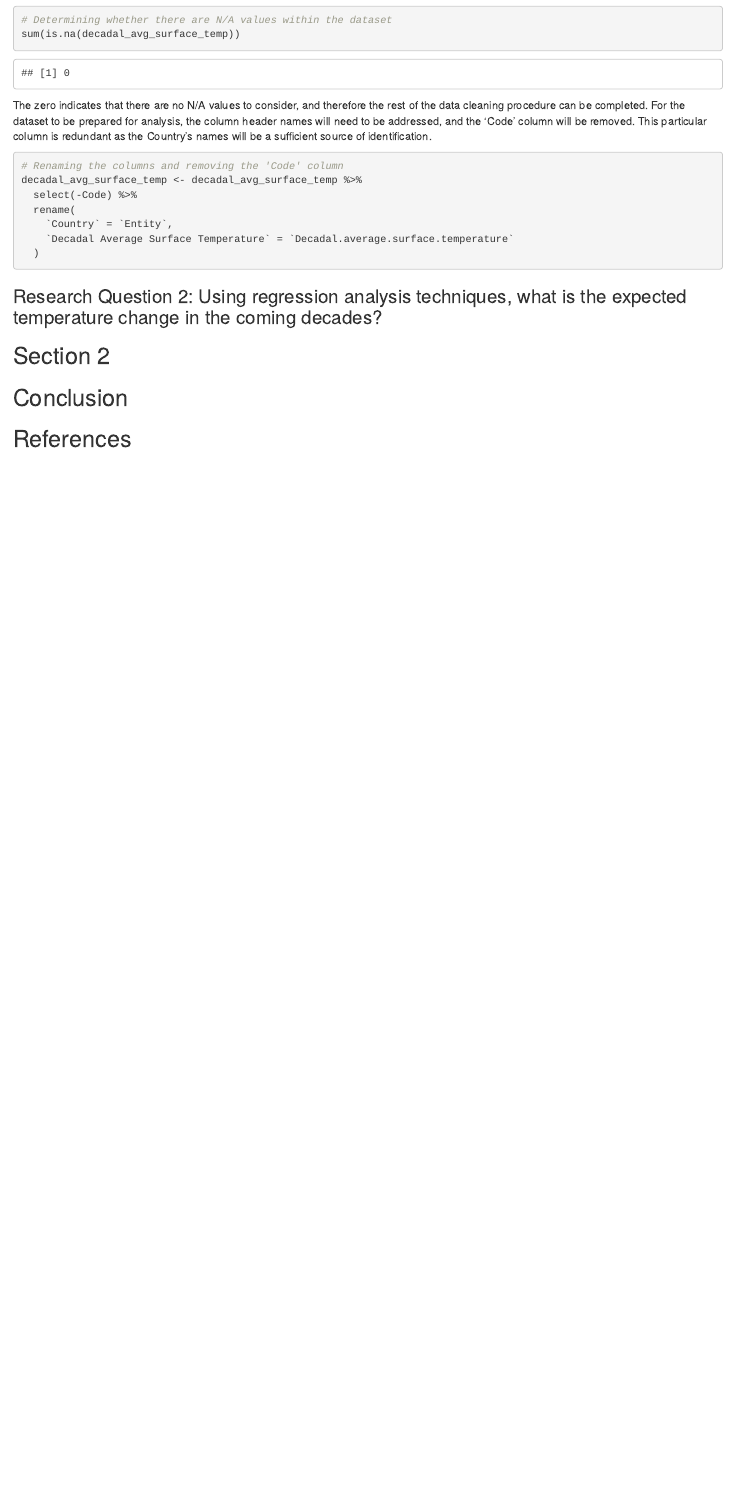
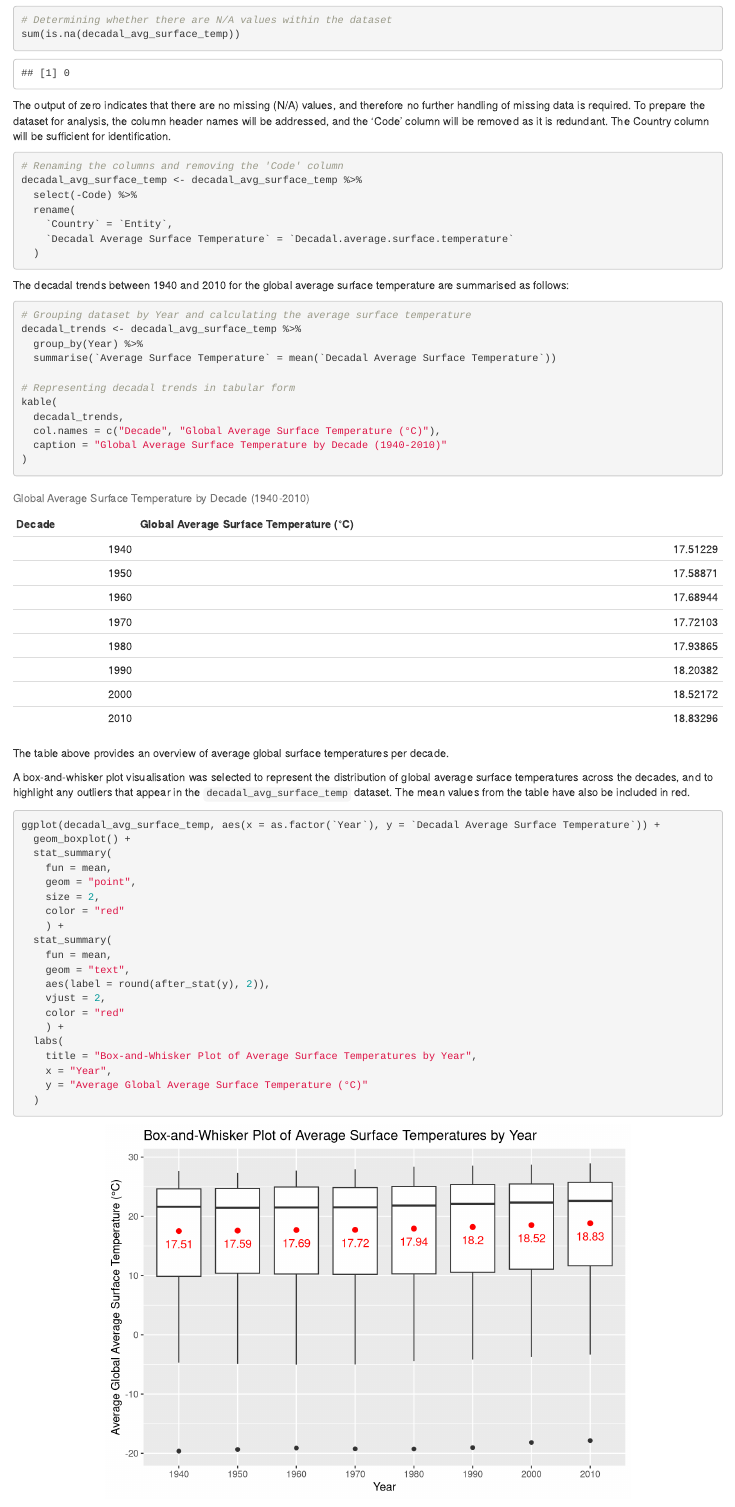
Before and after one commit to GunHoJang/ETO5513Assessment2, an R Markdown document (ETO5513 Team Project.Rmd): the page in a window 1100 px wide, from 710 px down. Rendered offline with R 4.5, knitr and Pandoc, with nearby package versions.

Commit message:
Refined previous work committed, and drafted section regarding decadal trends that is represented in a table. Box-and-whisker plot visualisation drafted for the entire dataset to represent the distribution of the data. Mean values were included visually from the decadal trends table.

````diff
--- a/ETO5513 Team Project.Rmd
+++ b/ETO5513 Team Project.Rmd
@@ -49,7 +49,7 @@ Furthermore, whether any N/A values exist within the dataset can be determined,
 sum(is.na(decadal_avg_surface_temp))
 ```
 
-The zero indicates that there are no N/A values to consider, and therefore the rest of the data cleaning procedure can be completed. For the dataset to be prepared for analysis, the column header names will need to be addressed, and the 'Code' column will be removed. This particular column is redundant as the Country's names will be a sufficient source of identification.
+The output of zero indicates that there are no missing (N/A) values, and therefore no further handling of missing data is required. To prepare the dataset for analysis, the column header names will be addressed, and the 'Code' column will be removed as it is redundant. The Country column will be sufficient for identification.
 
 ```{r data cleaning procedure}
 # Renaming the columns and removing the 'Code' column
@@ -61,3 +61,43 @@ decadal_avg_surface_temp <- decadal_avg_surface_temp %>%
   )
 ```
 
+The decadal trends between 1940 and 2010 for the global average surface temperature are summarised as follows:
+
+```{r decadal trends- table}
+# Grouping dataset by Year and calculating the average surface temperature
+decadal_trends <- decadal_avg_surface_temp %>%
+  group_by(Year) %>%
+  summarise(`Average Surface Temperature` = mean(`Decadal Average Surface Temperature`))
+
+# Representing decadal trends in tabular form
+kable(
+  decadal_trends,
+  col.names = c("Decade", "Global Average Surface Temperature (°C)"),
+  caption = "Global Average Surface Temperature by Decade (1940-2010)"
+)
+```
+
+The table above provides an overview of average global surface temperatures per decade.
+
+A box-and-whisker plot visualisation was selected to represent the distribution of global average surface temperatures across the decades, and to highlight any outliers that appear in the `decadal_avg_surface_temp` dataset. The mean values from the table have also be included in red.
+
+```{r decadal trends - graph}
+ggplot(decadal_avg_surface_temp, aes(x = as.factor(`Year`), y = `Decadal Average Surface Temperature`)) +
+  geom_boxplot() +
+  stat_summary(
+    fun = mean,
+    geom = "point",
+    size = 2,
+    color = "red"
+    ) +
+  stat_summary(
+    fun = mean,
+    geom = "text",
+    aes(label = round(after_stat(y), 2)),
+    vjust = 2,
+    color = "red"
+    ) +
+  labs(
+    title = "Box-and-Whisker Plot of Average Surface Temperatures by Year",
+    x = "Year",
+    y = "Average Global Average Surface Temperature (°C)"
````
Also changed, not shown: ETO5513 Team Project.Rmd (20 more changed lines).
